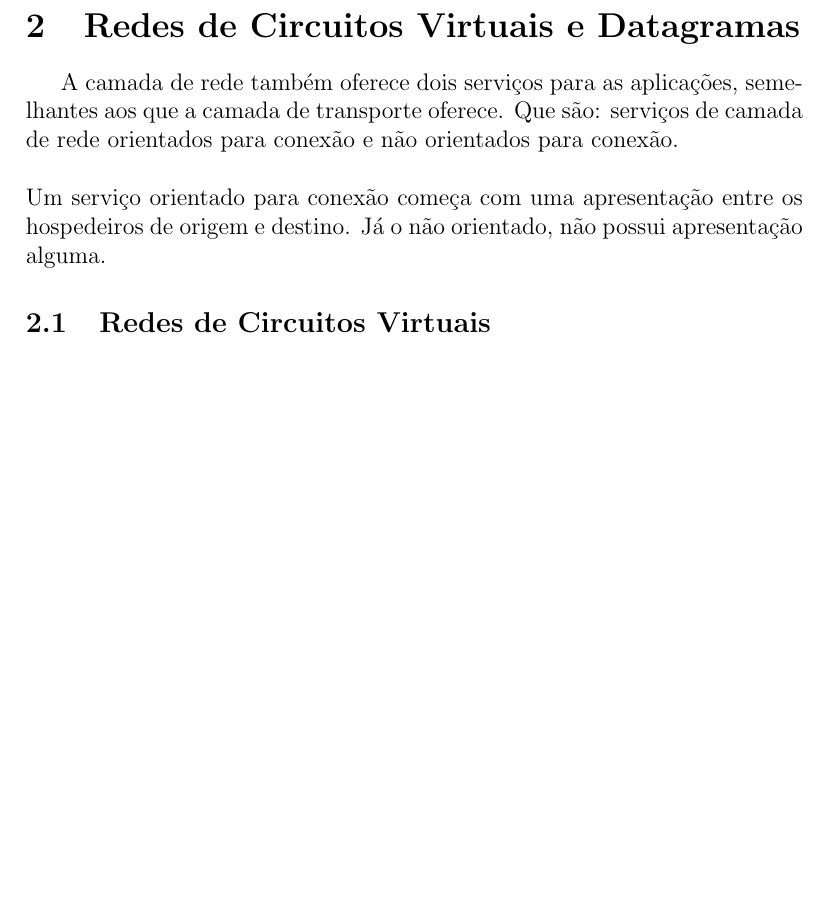
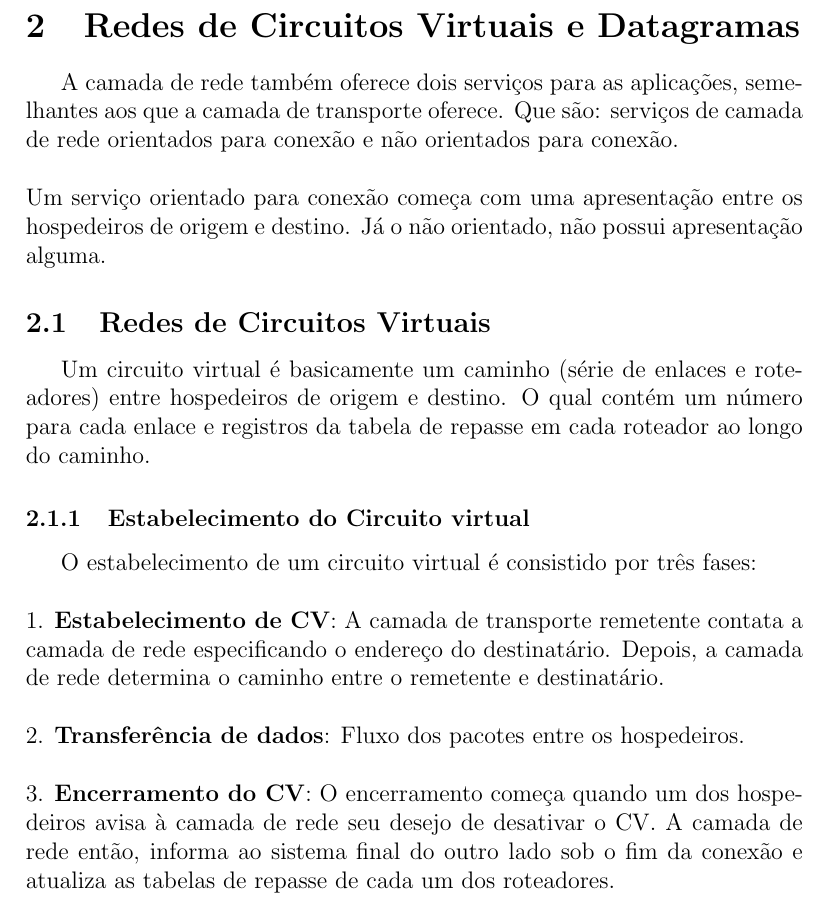
Before and after one commit to leandrocodes/redes2-resumo-prova, a LaTeX document (resumo.tex): part of page 4 of 4, cut so that both start at the same text, the shorter picture padded with empty space. Compiled offline with pdfLaTeX.

Commit message:
redes de circuitos virtuais

```diff
--- a/resumo.tex
+++ b/resumo.tex
@@ -97,5 +97,22 @@ de camada de rede orientados para conexão e não orientados para conexão.
 Um serviço orientado para conexão começa com uma apresentação entre os hospedeiros de origem e destino. Já o não orientado, não possui
 apresentação alguma.
 \subsection{Redes de Circuitos Virtuais}
+Um circuito virtual é basicamente um caminho (série de enlaces e roteadores) entre hospedeiros de origem e destino. O qual contém
+um número para cada enlace e registros da tabela de repasse em cada roteador ao longo do caminho.
+
+    \subsubsection{Estabelecimento do Circuito virtual}
+    O estabelecimento de um circuito virtual é consistido por três fases:
+        \\
+        \\*
+        1. \textbf{Estabelecimento de CV}: A camada de transporte remetente contata a camada de rede especificando o endereço do destinatário.
+        Depois, a camada de rede determina o caminho entre o remetente e destinatário.
+        \\
+        \\*
+        2. \textbf{Transferência de dados}: Fluxo dos pacotes entre os hospedeiros.
+        \\
+        \\*
+        3. \textbf{Encerramento do CV}: O encerramento começa quando um dos hospedeiros avisa à camada de rede seu desejo de desativar o CV.
+        A camada de rede então, informa ao sistema final do outro lado sob o fim da conexão e atualiza as tabelas de repasse de cada um dos
+        roteadores.
 
 \end{document}
```
